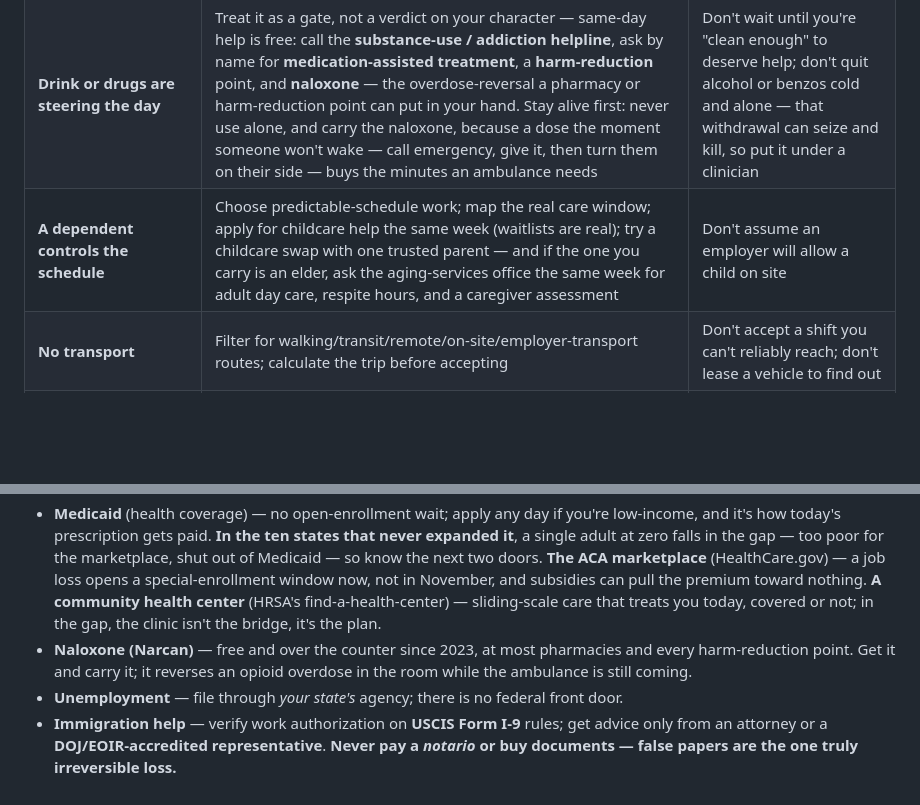
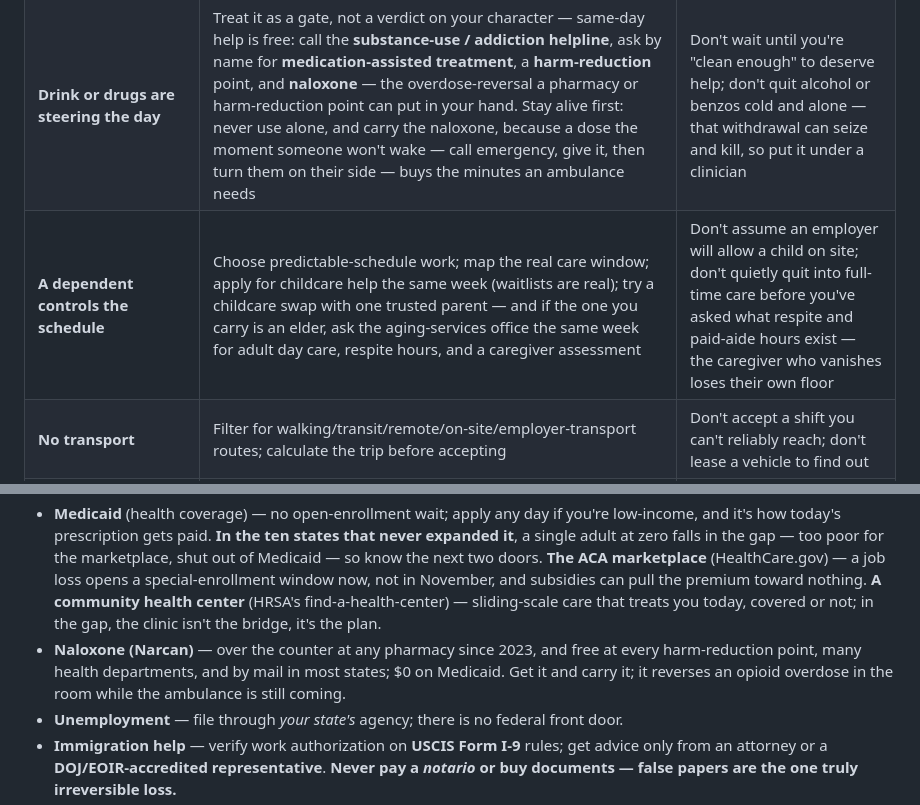
Before and after one commit to renatozapatabot-star/claude-code, a Markdown page: BackFromZero.md, 2 parts joined by grey strips. Rendered like a GitHub page; blank space fills up the shorter version.

Commit message:
Fix the last defect: naloxone pricing accuracy — clean 100 on every lens
Final independent 100-gate (with a proof-of-read guard, after four round-3
critics were caught judging a stale copy) certified 8 of 9 lenses at 100 and
named one real, factual, life-safety defect on crisis-safety:

- The US worked example called naloxone "free and over the counter at most
  pharmacies." OTC pharmacy naloxone is ~$45; the FREE channels are harm-reduction
  points, health departments, state mail programs, and $0 on Medicaid. Corrected
  so a reader at literal zero isn't sent to a pharmacy counter expecting free.
- Coherence polish: the "dependent controls the schedule" row now routes elders
  in its Do-not column too (don't vanish into full-time care before asking what
  respite and paid-aide hours exist — the caregiver who vanishes loses their floor).

Co-Authored-By: Claude Opus 4.8 <noreply@anthropic.com>
Claude-Session: https://claude.ai/code/session_01Sxzt4uaZFu6oYyeudTDUH2

```diff
--- a/BackFromZero.md
+++ b/BackFromZero.md
@@ -264,7 +264,7 @@ A constraint is not a verdict. It's routing information you cannot skip — name
 | **Depression, anxiety, or trauma draining the tank** | Treat it as a gate, not a character flaw — it taxes the exact bandwidth every move here needs; get it into care the way you'd set a broken arm (community health center, sliding-scale clinic, the crisis line for the sharp nights), and shrink each day to the one task you can finish | Don't wait to "feel motivated" — the condition is what eats the motivation; don't read a flat, unmotivated morning as proof you're the problem |
 | **A brain that runs different — ADHD, autism, a mind that won't hold a plan the ordinary way** | Treat it as wiring, not damage — you don't heal it to zero, you build around it: shrink the day to one finishable task, drag every step out of your head onto alarms, lists, and the if-then plan, and fall to the rehearsed hinges when the moment won't wait | Don't grind yourself for needing scaffolding others skip; don't route it through the "get better" door — it's a shape to work with, not a wound to close |
 | **Drink or drugs are steering the day** | Treat it as a gate, not a verdict on your character — same-day help is free: call the **substance-use / addiction helpline**, ask by name for **medication-assisted treatment**, a **harm-reduction** point, and **naloxone** — the overdose-reversal a pharmacy or harm-reduction point can put in your hand. Stay alive first: never use alone, and carry the naloxone, because a dose the moment someone won't wake — call emergency, give it, then turn them on their side — buys the minutes an ambulance needs | Don't wait until you're "clean enough" to deserve help; don't quit alcohol or benzos cold and alone — that withdrawal can seize and kill, so put it under a clinician |
-| **A dependent controls the schedule** | Choose predictable-schedule work; map the real care window; apply for childcare help the same week (waitlists are real); try a childcare swap with one trusted parent — and if the one you carry is an elder, ask the aging-services office the same week for adult day care, respite hours, and a caregiver assessment | Don't assume an employer will allow a child on site |
+| **A dependent controls the schedule** | Choose predictable-schedule work; map the real care window; apply for childcare help the same week (waitlists are real); try a childcare swap with one trusted parent — and if the one you carry is an elder, ask the aging-services office the same week for adult day care, respite hours, and a caregiver assessment | Don't assume an employer will allow a child on site; don't quietly quit into full-time care before you've asked what respite and paid-aide hours exist — the caregiver who vanishes loses their own floor |
 | **No transport** | Filter for walking/transit/remote/on-site/employer-transport routes; calculate the trip before accepting | Don't accept a shift you can't reliably reach; don't lease a vehicle to find out |
 | **Language / digital access** | The library and a community or immigrant-serving organization are your translator, computer, and guide; ask for help in your language by name | Don't sign what you can't read; don't let a "helper" keep your documents |
 | **Immediate danger / coercion / unstable housing** | Safety outranks every optimization — reach the shelter / domestic-violence network on a device your abuser can't see, and let the network plan the exit with you: the hour you leave is the most dangerous one, so make leaving a plan, not a burst. Keep any evidence where your abuser can't reach it. Solve a mailing address early (general delivery or a nonprofit's) | Don't announce that you're leaving; don't confront; don't let job-hunting outrank getting safe; don't disclose your location to someone dangerous |
@@ -478,7 +478,7 @@ One country, made concrete. If you're elsewhere, this shows you the *shape* —
 - **HUD "Find Shelter"** (hud.gov) — shelters, clinics, and food by address.
 - **State ID & vital records** — no ID quietly blocks the bank, the benefits, and the I-9, so start this day one; it moves at the speed of the mail. Order a birth certificate through **VitalChek** or the issuing state, get a free replacement **Social Security card** from SSA, then a state ID at the **DMV** — many states waive the fee if you're homeless or low-income, so ask.
 - **Medicaid** (health coverage) — no open-enrollment wait; apply any day if you're low-income, and it's how today's prescription gets paid. **In the ten states that never expanded it**, a single adult at zero falls in the gap — too poor for the marketplace, shut out of Medicaid — so know the next two doors. **The ACA marketplace** (HealthCare.gov) — a job loss opens a special-enrollment window now, not in November, and subsidies can pull the premium toward nothing. **A community health center** (HRSA's find-a-health-center) — sliding-scale care that treats you today, covered or not; in the gap, the clinic isn't the bridge, it's the plan.
-- **Naloxone (Narcan)** — free and over the counter since 2023, at most pharmacies and every harm-reduction point. Get it and carry it; it reverses an opioid overdose in the room while the ambulance is still coming.
+- **Naloxone (Narcan)** — over the counter at any pharmacy since 2023, and free at every harm-reduction point, many health departments, and by mail in most states; $0 on Medicaid. Get it and carry it; it reverses an opioid overdose in the room while the ambulance is still coming.
 - **Unemployment** — file through *your state's* agency; there is no federal front door.
 - **Immigration help** — verify work authorization on **USCIS Form I-9** rules; get advice only from an attorney or a **DOJ/EOIR-accredited representative**. **Never pay a *notario* or buy documents — false papers are the one truly irreversible loss.**
 - **DOL Wage & Hour Division** — recovers stolen wages **regardless of immigration status.**
```
